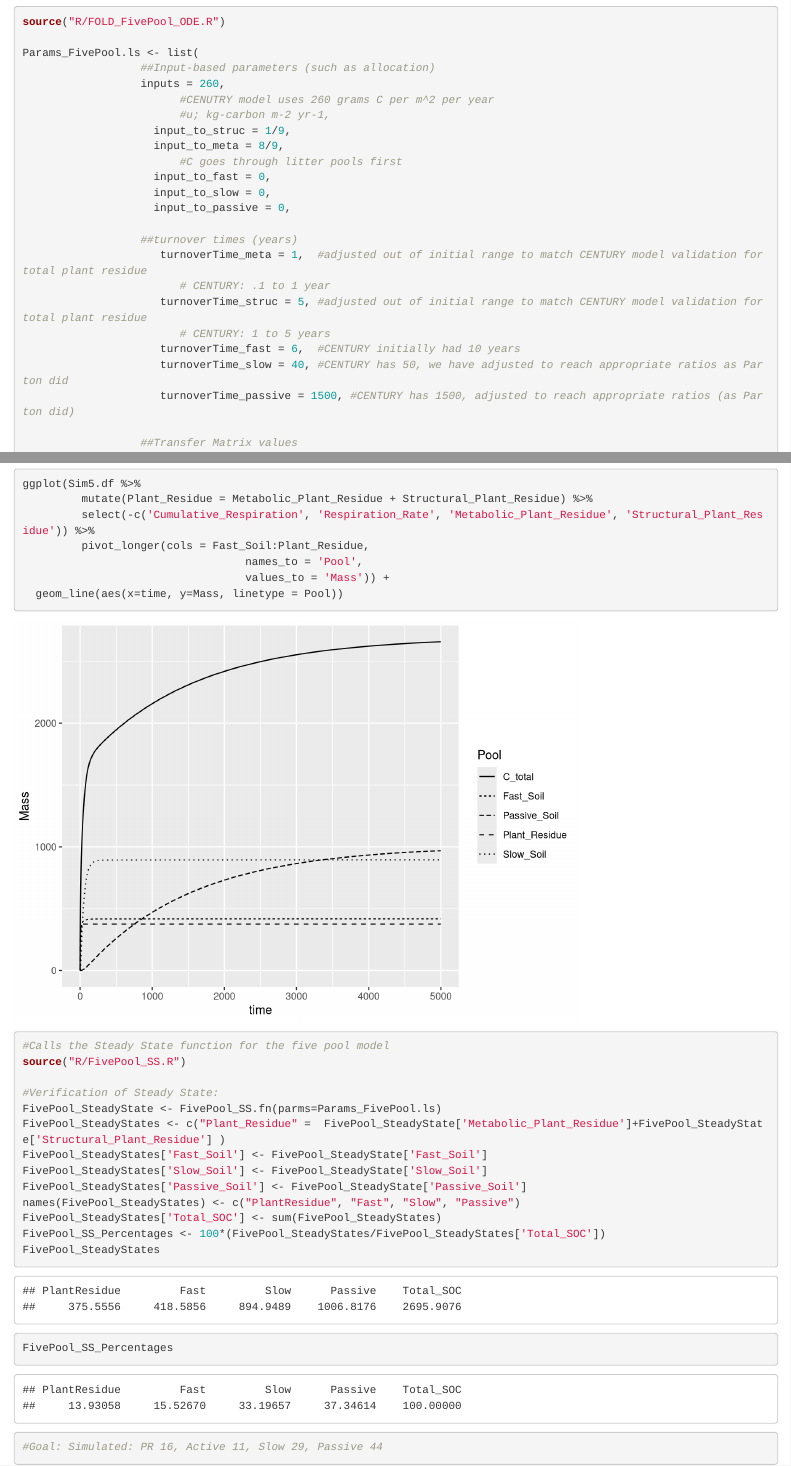
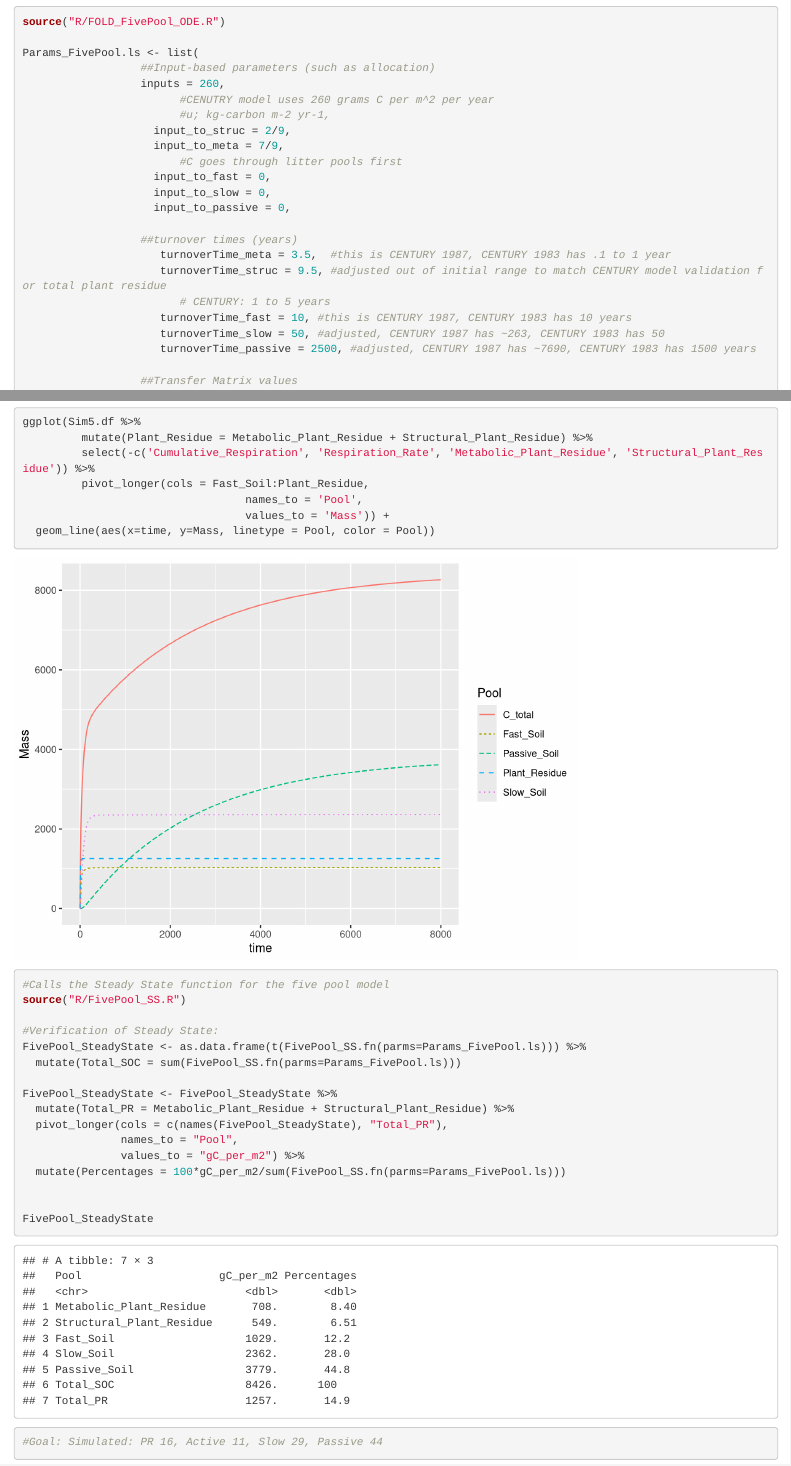
Before and after one commit to AshBonner310/FOLD_complexity, an R Markdown document (202409_Model_Descriptions.Rmd): the page in a window 1100 px wide, from 5500 px down, and a second part further down, joined at a grey line. Rendered offline with R 4.5, knitr and Pandoc, with nearby package versions.

Commit message:
Nevermind, continuing on with CENTURY. Got the numbers to work out

````diff
--- a/202409_Model_Descriptions.Rmd
+++ b/202409_Model_Descriptions.Rmd
@@ -284,20 +284,19 @@ Params_FivePool.ls <- list(
                   inputs = 260,
                         #CENUTRY model uses 260 grams C per m^2 per year
                         #u; kg-carbon m-2 yr-1,
-                    input_to_struc = 1/9,
-                    input_to_meta = 8/9,
+                    input_to_struc = 2/9,
+                    input_to_meta = 7/9,
                         #C goes through litter pools first
                     input_to_fast = 0,
                     input_to_slow = 0,
                     input_to_passive = 0,
 
                   ##turnover times (years)
-                     turnoverTime_meta = 1,  #adjusted out of initial range to match CENTURY model validation for total plant residue
-                        # CENTURY: .1 to 1 year
-                     turnoverTime_struc = 5, #adjusted out of initial range to match CENTURY model validation for total plant residue
+                     turnoverTime_meta = 3.5,  #this is CENTURY 1987, CENTURY 1983 has .1 to 1 year
+                     turnoverTime_struc = 9.5, #adjusted out of initial range to match CENTURY model validation for total plant residue
                         # CENTURY: 1 to 5 years
-                     turnoverTime_fast = 6,  #CENTURY initially had 10 years
-                     turnoverTime_slow = 40, #CENTURY has 50, we have adjusted to reach appropriate ratios as Parton did
-                     turnoverTime_passive = 1500, #CENTURY has 1500, adjusted to reach appropriate ratios (as Parton did)
+                     turnoverTime_fast = 10, #this is CENTURY 1987, CENTURY 1983 has 10 years
+                     turnoverTime_slow = 50, #adjusted, CENTURY 1987 has ~263, CENTURY 1983 has 50
+                     turnoverTime_passive = 2500, #adjusted, CENTURY 1987 has ~7690, CENTURY 1983 has 1500 years
 
                   ##Transfer Matrix values
@@ -391,7 +393,7 @@ ggplot(Sim5.df %>%
          pivot_longer(cols = Fast_Soil:Plant_Residue,
                                   names_to = 'Pool',
                                   values_to = 'Mass')) +
-  geom_line(aes(x=time, y=Mass, linetype = Pool))
+  geom_line(aes(x=time, y=Mass, linetype = Pool, color = Pool))
 
 
 ```
@@ -401,18 +403,17 @@ ggplot(Sim5.df %>%
 source("R/FivePool_SS.R")
 
 #Verification of Steady State:
-FivePool_SteadyState <- FivePool_SS.fn(parms=Params_FivePool.ls)
-FivePool_SteadyStates <- c("Plant_Residue" =  FivePool_SteadyState['Metabolic_Plant_Residue']+FivePool_SteadyState['Structural_Plant_Residue'] )
-FivePool_SteadyStates['Fast_Soil'] <- FivePool_SteadyState['Fast_Soil']
-FivePool_SteadyStates['Slow_Soil'] <- FivePool_SteadyState['Slow_Soil']
-FivePool_SteadyStates['Passive_Soil'] <- FivePool_SteadyState['Passive_Soil']
-names(FivePool_SteadyStates) <- c("PlantResidue", "Fast", "Slow", "Passive")
-FivePool_SteadyStates['Total_SOC'] <- sum(FivePool_SteadyStates)
-FivePool_SS_Percentages <- 100*(FivePool_SteadyStates/FivePool_SteadyStates['Total_SOC'])
-FivePool_SteadyStates
+FivePool_SteadyState <- as.data.frame(t(FivePool_SS.fn(parms=Params_FivePool.ls))) %>%
+  mutate(Total_SOC = sum(FivePool_SS.fn(parms=Params_FivePool.ls)))
+
+FivePool_SteadyState <- FivePool_SteadyState %>%
+  mutate(Total_PR = Metabolic_Plant_Residue + Structural_Plant_Residue) %>%
+  pivot_longer(cols = c(names(FivePool_SteadyState), "Total_PR"),
+               names_to = "Pool",
+               values_to = "gC_per_m2") %>%
+  mutate(Percentages = 100*gC_per_m2/sum(FivePool_SS.fn(parms=Params_FivePool.ls)))
 
 
-FivePool_SS_Percentages
-
+FivePool_SteadyState
 #Goal: Simulated: PR 16, Active 11, Slow 29, Passive 44
 ```
````
Also changed, not shown: 202409_Model_Descriptions.Rmd (25 more changed lines).
